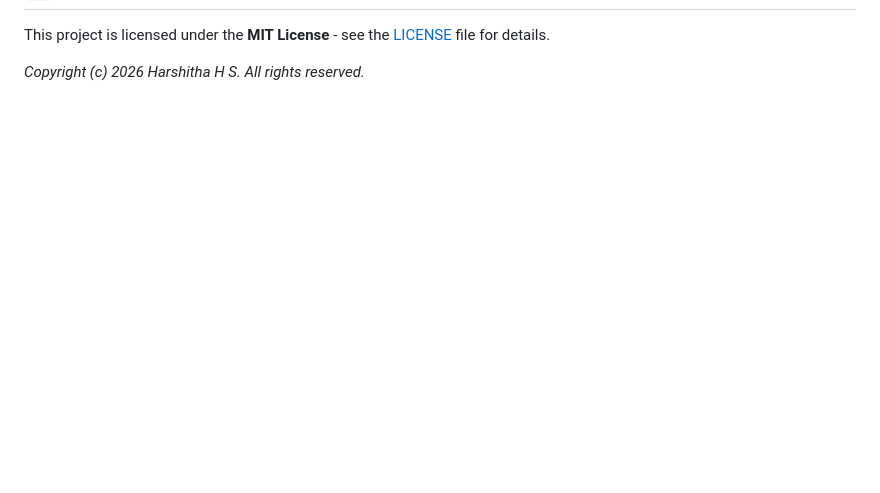
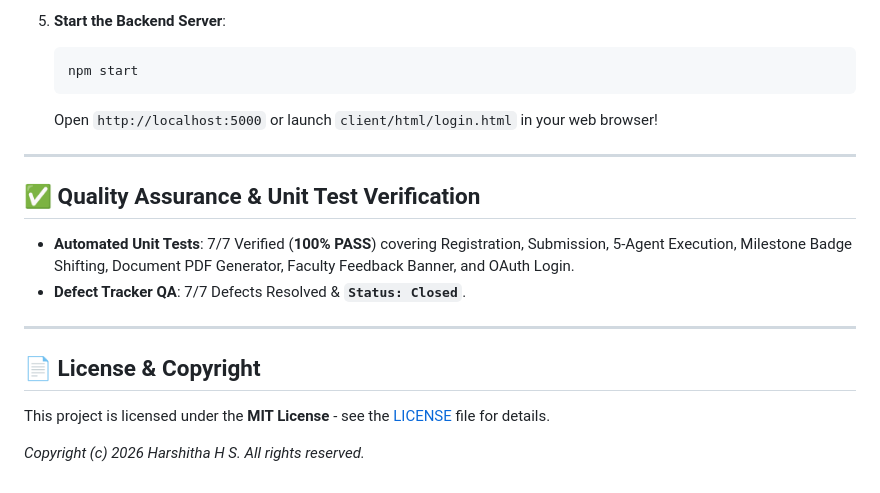
Before and after one commit to 30-Harshitha/ai-academic-project-mentor, a Markdown page: README.md, the part around one of its changes. GitHub-like rendering; blank space fills up the shorter version.

````diff
--- a/README.md
+++ b/README.md
@@ -76,3 +151,19 @@ Furthermore, the platform equips academic advisors with a **Faculty Monitoring D
+5. **Start the Backend Server**:
+   ```bash
+   npm start
+   ```
+   Open `http://localhost:5000` or launch `client/html/login.html` in your web browser!
+
+---
+
+## ✅ Quality Assurance & Unit Test Verification
+
+- **Automated Unit Tests**: 7/7 Verified (**100% PASS**) covering Registration, Submission, 5-Agent Execution, Milestone Badge Shifting, Document PDF Generator, Faculty Feedback Banner, and OAuth Login.
+- **Defect Tracker QA**: 7/7 Defects Resolved & **`Status: Closed`**.
+
+---
+
+## 📄 License & Copyright
 
 This project is licensed under the **MIT License** - see the [LICENSE](LICENSE) file for details.
 
````
Also changed, not shown: other parts of README.md (+124 -49 lines).
